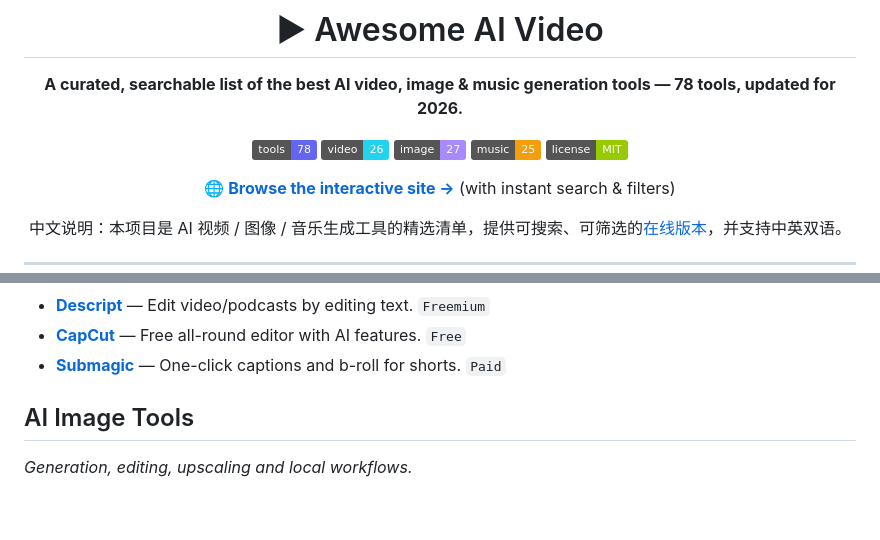
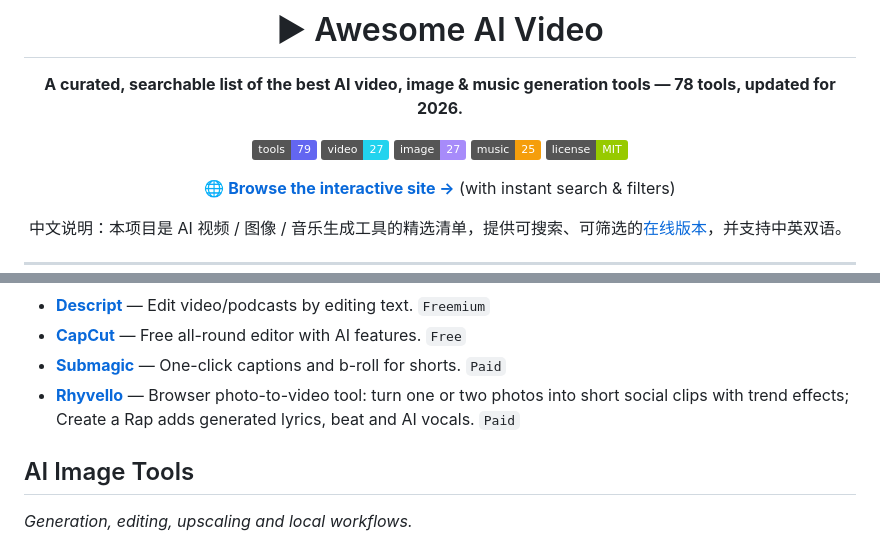
Before and after one commit to bytenone/awesome-ai-video, a Markdown page: README.md, 2 parts joined by grey strips. GitHub-like rendering; badges without logos; blank space fills up the shorter version.

Commit message:
Add Rhyvello to AI Video Tools

```diff
--- a/README.md
+++ b/README.md
@@ -4,7 +4,7 @@
 
 **A curated, searchable list of the best AI video, image & music generation tools — 78 tools, updated for 2026.**
 
-[![Tools](https://img.shields.io/badge/tools-78-6366f1)](#ai-video-tools) [![Video](https://img.shields.io/badge/video-26-22d3ee)](#ai-video-tools) [![Image](https://img.shields.io/badge/image-27-a78bfa)](#ai-image-tools) [![Music](https://img.shields.io/badge/music-25-f59e0b)](#ai-music-tools) [![License](https://img.shields.io/badge/license-MIT-green)](#license)
+[![Tools](https://img.shields.io/badge/tools-79-6366f1)](#ai-video-tools) [![Video](https://img.shields.io/badge/video-27-22d3ee)](#ai-video-tools) [![Image](https://img.shields.io/badge/image-27-a78bfa)](#ai-image-tools) [![Music](https://img.shields.io/badge/music-25-f59e0b)](#ai-music-tools) [![License](https://img.shields.io/badge/license-MIT-green)](#license)
 
 **[🌐 Browse the interactive site →](https://bytenone.github.io/awesome-ai-video/)** (with instant search & filters)
 
@@ -51,6 +51,7 @@
 - **[Descript](https://www.descript.com)** — Edit video/podcasts by editing text. `Freemium`
 - **[CapCut](https://www.capcut.com)** — Free all-round editor with AI features. `Free`
 - **[Submagic](https://www.submagic.co)** — One-click captions and b-roll for shorts. `Paid`
+- **[Rhyvello](https://ai-rap-video-maker.com)** — Browser photo-to-video tool: turn one or two photos into short social clips with trend effects; Create a Rap adds generated lyrics, beat and AI vocals. `Paid`
 
 ## AI Image Tools
 
```
